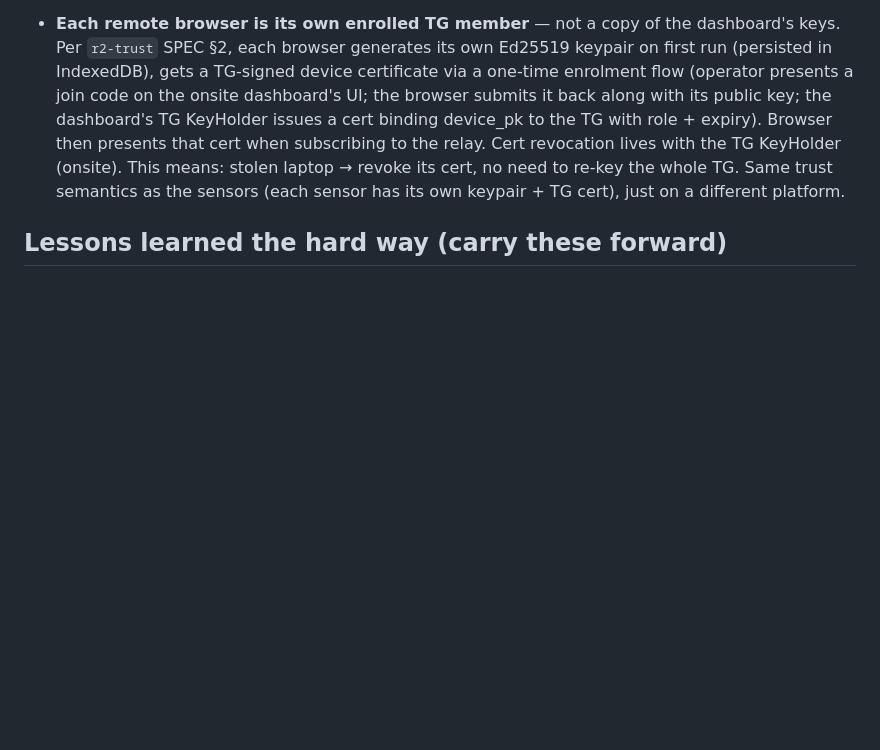
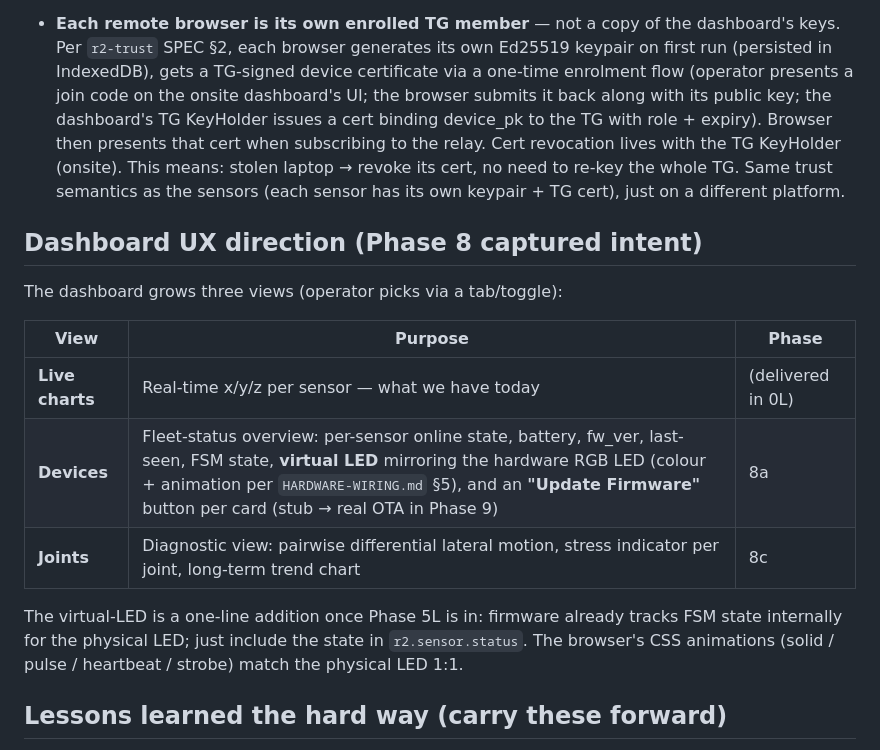
Before and after one commit to reality2-ai/r2-rocker, a Markdown page: AI-CONTEXT.md, the part around the change. Rendered like a GitHub page; blank space fills up the shorter version.

Commit message:
plan: split Phase 8 into 8a (Devices view) + 8b (live grid) + 8c (joints)
User added: dashboard should have an alternative "Devices" view —
fleet-management overview with per-sensor status (battery, firmware,
last-seen), an "Update Firmware" button per card (stub until Phase 9),
and a virtual LED mirroring the physical RGB LED's colour + animation
once Phase 5L (firmware LED state machine) is in.

That's distinct from the live-charts view (current) and the
joint-analytics view (planned). Splitting Phase 8 into 8a/8b/8c so
each tab is its own deliverable. Captured the intent in PLAN.md and
in AI-CONTEXT.md (new "Dashboard UX direction" sub-section).

The virtual-LED is essentially free once Phase 5L exists — firmware
already tracks state for the physical LED, just include it in
r2.sensor.status; browser CSS animates a small DOM element to match.

Co-Authored-By: Claude Opus 4.7 (1M context) <noreply@anthropic.com>

```diff
--- a/AI-CONTEXT.md
+++ b/AI-CONTEXT.md
@@ -130,6 +130,21 @@ charts updating in Chart.js. Hardware: ESP32-S3-DevKitC-1-N8R8 MAC
   sensors (each sensor has its own keypair + TG cert), just on a
   different platform.
 
+## Dashboard UX direction (Phase 8 captured intent)
+
+The dashboard grows three views (operator picks via a tab/toggle):
+
+| View | Purpose | Phase |
+|---|---|---|
+| **Live charts** | Real-time x/y/z per sensor — what we have today | (delivered in 0L) |
+| **Devices** | Fleet-status overview: per-sensor online state, battery, fw_ver, last-seen, FSM state, **virtual LED** mirroring the hardware RGB LED (colour + animation per `HARDWARE-WIRING.md` §5), and an **"Update Firmware"** button per card (stub → real OTA in Phase 9) | 8a |
+| **Joints** | Diagnostic view: pairwise differential lateral motion, stress indicator per joint, long-term trend chart | 8c |
+
+The virtual-LED is a one-line addition once Phase 5L is in: firmware
+already tracks FSM state internally for the physical LED; just include
+the state in `r2.sensor.status`. The browser's CSS animations
+(solid / pulse / heartbeat / strobe) match the physical LED 1:1.
+
 ## Lessons learned the hard way (carry these forward)
 
 * **esp-idf-sys + custom partition table**: ESP-IDF resolves
```
Also changed, not shown: plan/PLAN.md (+3 -1 lines).
